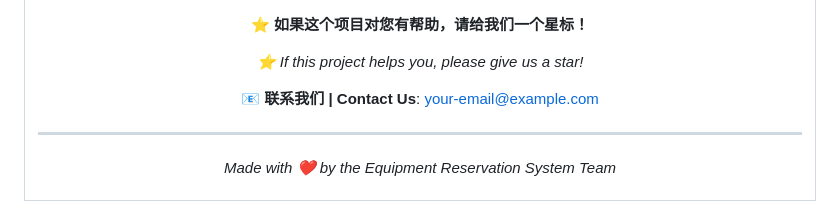
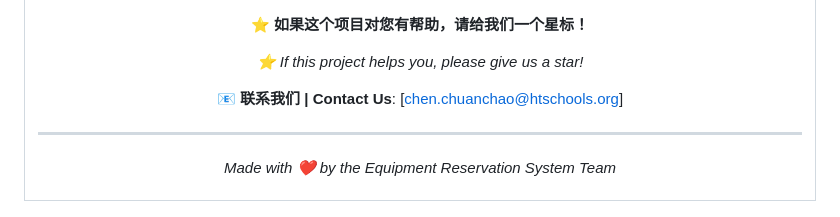
Before and after one commit to chenchuanchao73/Equipment-Reservation-System, a Markdown page: README.md, the part around the change. GitHub-like rendering.

```diff
--- a/README.md
+++ b/README.md
@@ -322,7 +322,7 @@ git commit -m "docs: 更新API文档"
 
 *⭐ If this project helps you, please give us a star!*
 
-**📧 联系我们 | Contact Us**: [your-email@example.com](mailto:your-email@example.com)
+**📧 联系我们 | Contact Us**: [chen.chuanchao@htschools.org]
 
 ---
 
```
